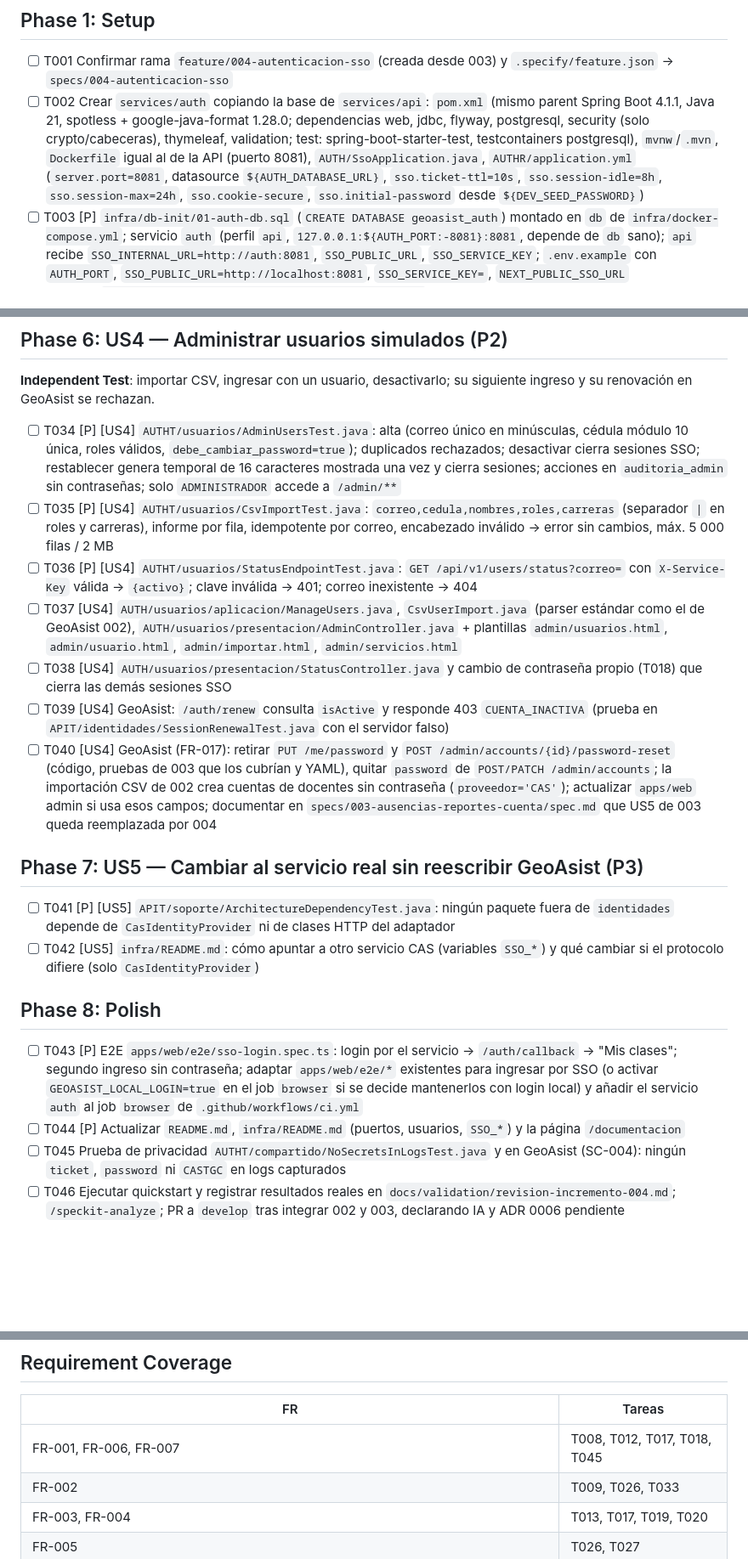
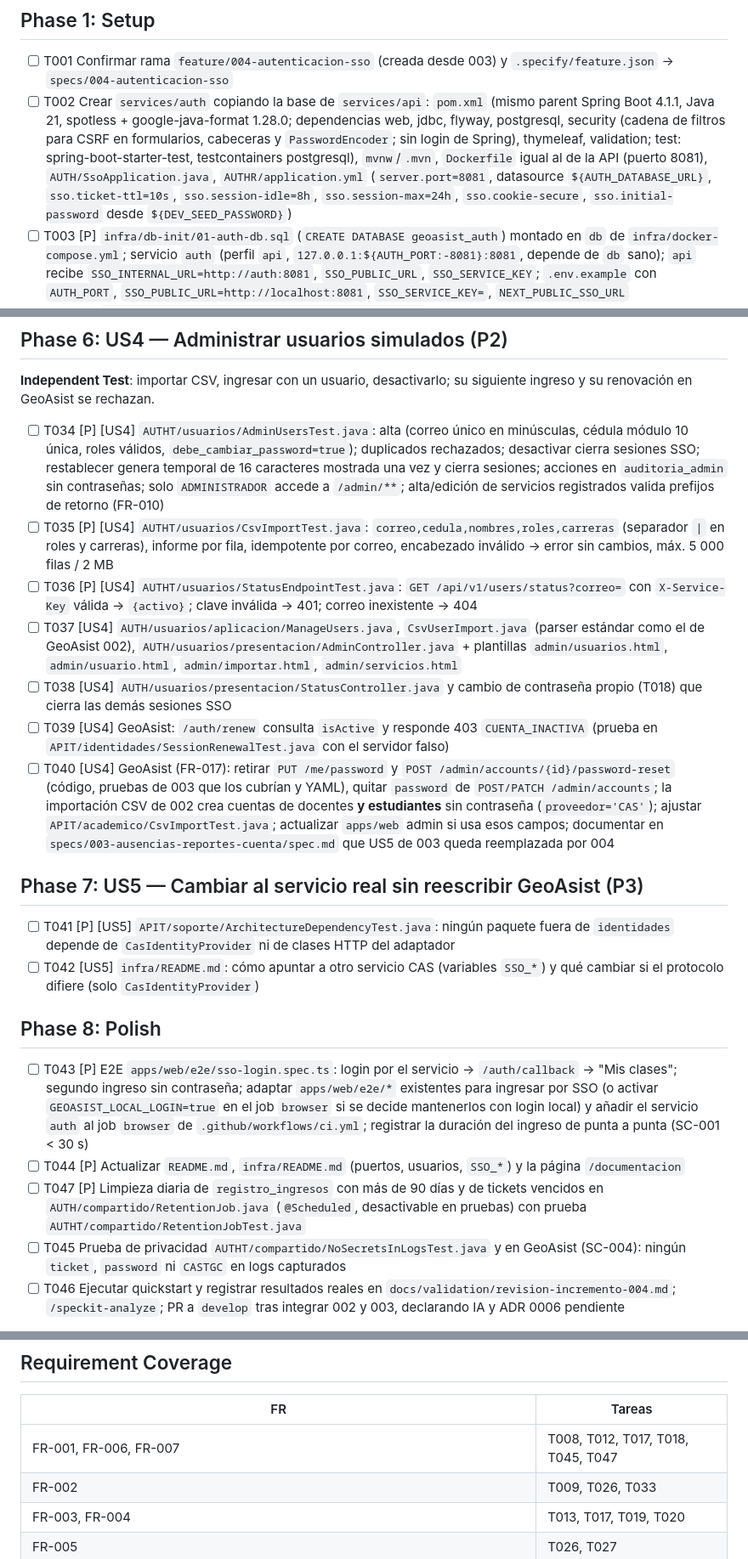
Before and after one commit to Fede-dev11/Sistema_Asistencias_QR, a Markdown page: specs/004-autenticacion-sso/tasks.md, 3 parts joined by grey strips. Shown at 85% size. Drawn GitHub-style; blank space fills up the shorter version.

Commit message:
docs(004): remediaciones del analisis (limpieza de ingresos, pruebas faltantes, CSV de estudiantes)
Co-Authored-By: Claude Opus 5.5 <noreply@anthropic.com>

```diff
--- a/specs/004-autenticacion-sso/tasks.md
+++ b/specs/004-autenticacion-sso/tasks.md
@@ -20,7 +20,7 @@ description: "Tareas de 004: servicio de autenticación universitaria simulado (
 ## Phase 1: Setup
 
 - [ ] T001 Confirmar rama `feature/004-autenticacion-sso` (creada desde 003) y `.specify/feature.json` → `specs/004-autenticacion-sso`
-- [ ] T002 Crear `services/auth` copiando la base de `services/api`: `pom.xml` (mismo parent Spring Boot 4.1.1, Java 21, spotless + google-java-format 1.28.0; dependencias web, jdbc, flyway, postgresql, security (solo crypto/cabeceras), thymeleaf, validation; test: spring-boot-starter-test, testcontainers postgresql), `mvnw`/`.mvn`, `Dockerfile` igual al de la API (puerto 8081), `AUTH/SsoApplication.java`, `AUTHR/application.yml` (`server.port=8081`, datasource `${AUTH_DATABASE_URL}`, `sso.ticket-ttl=10s`, `sso.session-idle=8h`, `sso.session-max=24h`, `sso.cookie-secure`, `sso.initial-password` desde `${DEV_SEED_PASSWORD}`)
+- [ ] T002 Crear `services/auth` copiando la base de `services/api`: `pom.xml` (mismo parent Spring Boot 4.1.1, Java 21, spotless + google-java-format 1.28.0; dependencias web, jdbc, flyway, postgresql, security (cadena de filtros para CSRF en formularios, cabeceras y `PasswordEncoder`; sin login de Spring), thymeleaf, validation; test: spring-boot-starter-test, testcontainers postgresql), `mvnw`/`.mvn`, `Dockerfile` igual al de la API (puerto 8081), `AUTH/SsoApplication.java`, `AUTHR/application.yml` (`server.port=8081`, datasource `${AUTH_DATABASE_URL}`, `sso.ticket-ttl=10s`, `sso.session-idle=8h`, `sso.session-max=24h`, `sso.cookie-secure`, `sso.initial-password` desde `${DEV_SEED_PASSWORD}`)
 - [ ] T003 [P] `infra/db-init/01-auth-db.sql` (`CREATE DATABASE geoasist_auth`) montado en `db` de `infra/docker-compose.yml`; servicio `auth` (perfil `api`, `127.0.0.1:${AUTH_PORT:-8081}:8081`, depende de `db` sano); `api` recibe `SSO_INTERNAL_URL=http://auth:8081`, `SSO_PUBLIC_URL`, `SSO_SERVICE_KEY`; `.env.example` con `AUTH_PORT`, `SSO_PUBLIC_URL=http://localhost:8081`, `SSO_SERVICE_KEY=`, `NEXT_PUBLIC_SSO_URL`
 - [ ] T004 [P] `docs/adr/0006-servicio-autenticacion-simulado.md` (Propuesto): justificación Principio II y protocolo asumido Principio V (research R1, R2), alternativas (módulo en monolito, Apereo CAS, OIDC), condición de revisión del equipo
 - [ ] T005 [P] Job `auth` en `.github/workflows/ci.yml`: `./mvnw -B spotless:check verify` en `services/auth`
@@ -80,13 +80,13 @@ description: "Tareas de 004: servicio de autenticación universitaria simulado (
 
 **Independent Test**: importar CSV, ingresar con un usuario, desactivarlo; su siguiente ingreso y su renovación en GeoAsist se rechazan.
 
-- [ ] T034 [P] [US4] `AUTHT/usuarios/AdminUsersTest.java`: alta (correo único en minúsculas, cédula módulo 10 única, roles válidos, `debe_cambiar_password=true`); duplicados rechazados; desactivar cierra sesiones SSO; restablecer genera temporal de 16 caracteres mostrada una vez y cierra sesiones; acciones en `auditoria_admin` sin contraseñas; solo `ADMINISTRADOR` accede a `/admin/**`
+- [ ] T034 [P] [US4] `AUTHT/usuarios/AdminUsersTest.java`: alta (correo único en minúsculas, cédula módulo 10 única, roles válidos, `debe_cambiar_password=true`); duplicados rechazados; desactivar cierra sesiones SSO; restablecer genera temporal de 16 caracteres mostrada una vez y cierra sesiones; acciones en `auditoria_admin` sin contraseñas; solo `ADMINISTRADOR` accede a `/admin/**`; alta/edición de servicios registrados valida prefijos de retorno (FR-010)
 - [ ] T035 [P] [US4] `AUTHT/usuarios/CsvImportTest.java`: `correo,cedula,nombres,roles,carreras` (separador `|` en roles y carreras), informe por fila, idempotente por correo, encabezado inválido → error sin cambios, máx. 5 000 filas / 2 MB
 - [ ] T036 [P] [US4] `AUTHT/usuarios/StatusEndpointTest.java`: `GET /api/v1/users/status?correo=` con `X-Service-Key` válida → `{activo}`; clave inválida → 401; correo inexistente → 404
 - [ ] T037 [US4] `AUTH/usuarios/aplicacion/ManageUsers.java`, `CsvUserImport.java` (parser estándar como el de GeoAsist 002), `AUTH/usuarios/presentacion/AdminController.java` + plantillas `admin/usuarios.html`, `admin/usuario.html`, `admin/importar.html`, `admin/servicios.html`
 - [ ] T038 [US4] `AUTH/usuarios/presentacion/StatusController.java` y cambio de contraseña propio (T018) que cierra las demás sesiones SSO
 - [ ] T039 [US4] GeoAsist: `/auth/renew` consulta `isActive` y responde 403 `CUENTA_INACTIVA` (prueba en `APIT/identidades/SessionRenewalTest.java` con el servidor falso)
-- [ ] T040 [US4] GeoAsist (FR-017): retirar `PUT /me/password` y `POST /admin/accounts/{id}/password-reset` (código, pruebas de 003 que los cubrían y YAML), quitar `password` de `POST/PATCH /admin/accounts`; la importación CSV de 002 crea cuentas de docentes sin contraseña (`proveedor='CAS'`); actualizar `apps/web` admin si usa esos campos; documentar en `specs/003-ausencias-reportes-cuenta/spec.md` que US5 de 003 queda reemplazada por 004
+- [ ] T040 [US4] GeoAsist (FR-017): retirar `PUT /me/password` y `POST /admin/accounts/{id}/password-reset` (código, pruebas de 003 que los cubrían y YAML), quitar `password` de `POST/PATCH /admin/accounts`; la importación CSV de 002 crea cuentas de docentes **y estudiantes** sin contraseña (`proveedor='CAS'`); ajustar `APIT/academico/CsvImportTest.java`; actualizar `apps/web` admin si usa esos campos; documentar en `specs/003-ausencias-reportes-cuenta/spec.md` que US5 de 003 queda reemplazada por 004
 
 ## Phase 7: US5 — Cambiar al servicio real sin reescribir GeoAsist (P3)
 
@@ -95,8 +95,9 @@ description: "Tareas de 004: servicio de autenticación universitaria simulado (
 
 ## Phase 8: Polish
 
-- [ ] T043 [P] E2E `apps/web/e2e/sso-login.spec.ts`: login por el servicio → `/auth/callback` → "Mis clases"; segundo ingreso sin contraseña; adaptar `apps/web/e2e/*` existentes para ingresar por SSO (o activar `GEOASIST_LOCAL_LOGIN=true` en el job `browser` si se decide mantenerlos con login local) y añadir el servicio `auth` al job `browser` de `.github/workflows/ci.yml`
+- [ ] T043 [P] E2E `apps/web/e2e/sso-login.spec.ts`: login por el servicio → `/auth/callback` → "Mis clases"; segundo ingreso sin contraseña; adaptar `apps/web/e2e/*` existentes para ingresar por SSO (o activar `GEOASIST_LOCAL_LOGIN=true` en el job `browser` si se decide mantenerlos con login local) y añadir el servicio `auth` al job `browser` de `.github/workflows/ci.yml`; registrar la duración del ingreso de punta a punta (SC-001 < 30 s)
 - [ ] T044 [P] Actualizar `README.md`, `infra/README.md` (puertos, usuarios, `SSO_*`) y la página `/documentacion`
+- [ ] T047 [P] Limpieza diaria de `registro_ingresos` con más de 90 días y de tickets vencidos en `AUTH/compartido/RetentionJob.java` (`@Scheduled`, desactivable en pruebas) con prueba `AUTHT/compartido/RetentionJobTest.java`
 - [ ] T045 Prueba de privacidad `AUTHT/compartido/NoSecretsInLogsTest.java` y en GeoAsist (SC-004): ningún `ticket`, `password` ni `CASTGC` en logs capturados
 - [ ] T046 Ejecutar quickstart y registrar resultados reales en `docs/validation/revision-incremento-004.md`; `/speckit-analyze`; PR a `develop` tras integrar 002 y 003, declarando IA y ADR 0006 pendiente
 
@@ -125,7 +126,7 @@ Línea C (clientes):   T015, T025, T029–T032 (tras T024)
 
 | FR | Tareas |
 |---|---|
-| FR-001, FR-006, FR-007 | T008, T012, T017, T018, T045 |
+| FR-001, FR-006, FR-007 | T008, T012, T017, T018, T045, T047 |
 | FR-002 | T009, T026, T033 |
 | FR-003, FR-004 | T013, T017, T019, T020 |
 | FR-005 | T026, T027 |
```
Also changed, not shown: other parts of specs/004-autenticacion-sso/tasks.md (+1 -1 lines).
